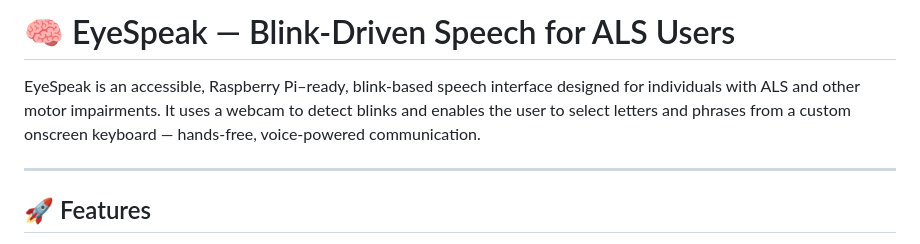
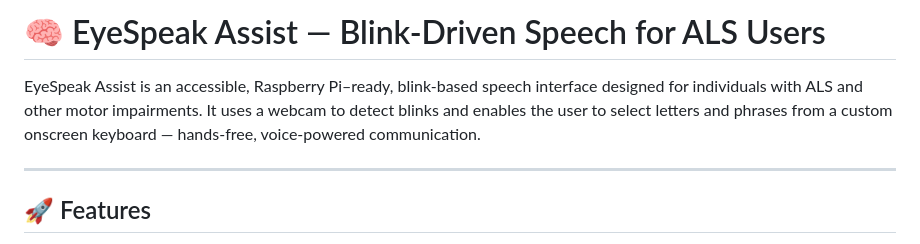
Before and after one commit to BKemp2017/EyeSpeak-Assist, a Markdown page: README.md, the part around the change. Rendered like a GitHub page.

```diff
--- a/README.md
+++ b/README.md
@@ -1,6 +1,6 @@
-# 🧠 EyeSpeak — Blink-Driven Speech for ALS Users
+# 🧠 EyeSpeak Assist — Blink-Driven Speech for ALS Users
 
-EyeSpeak is an accessible, Raspberry Pi–ready, blink-based speech interface designed for individuals with ALS and other motor impairments. It uses a webcam to detect blinks and enables the user to select letters and phrases from a custom onscreen keyboard — hands-free, voice-powered communication.
+EyeSpeak Assist is an accessible, Raspberry Pi–ready, blink-based speech interface designed for individuals with ALS and other motor impairments. It uses a webcam to detect blinks and enables the user to select letters and phrases from a custom onscreen keyboard — hands-free, voice-powered communication.
 
 ---
 
```
